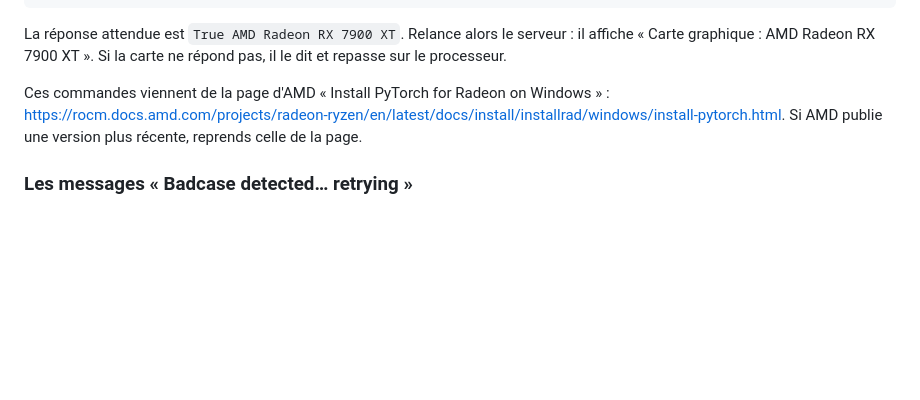
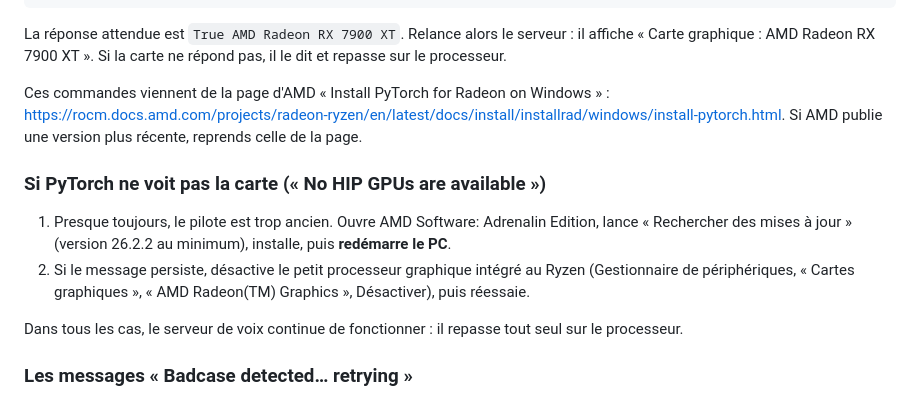
Before and after one commit to MikhaelGerbet/storia, a Markdown page: voix/README.md, the part around the change. Drawn GitHub-style; blank space fills up the shorter version.

Commit message:
Guide des voix : que faire si PyTorch ne voit pas la carte AMD
Co-Authored-By: Claude Opus 5.5 <noreply@anthropic.com>
Claude-Session: https://claude.ai/code/session_01JvkFP65dWq18BFjFXfjS42

```diff
--- a/voix/README.md
+++ b/voix/README.md
@@ -86,6 +86,13 @@ La réponse attendue est `True AMD Radeon RX 7900 XT`. Relance alors le serveur
 
 Ces commandes viennent de la page d'AMD « Install PyTorch for Radeon on Windows » : <https://rocm.docs.amd.com/projects/radeon-ryzen/en/latest/docs/install/installrad/windows/install-pytorch.html>. Si AMD publie une version plus récente, reprends celle de la page.
 
+### Si PyTorch ne voit pas la carte (« No HIP GPUs are available »)
+
+1. Presque toujours, le pilote est trop ancien. Ouvre AMD Software: Adrenalin Edition, lance « Rechercher des mises à jour » (version 26.2.2 au minimum), installe, puis **redémarre le PC**.
+2. Si le message persiste, désactive le petit processeur graphique intégré au Ryzen (Gestionnaire de périphériques, « Cartes graphiques », « AMD Radeon(TM) Graphics », Désactiver), puis réessaie.
+
+Dans tous les cas, le serveur de voix continue de fonctionner : il repasse tout seul sur le processeur.
+
 ### Les messages « Badcase detected… retrying »
 
 VoxCPM2 recommence une phrase quand l'audio dure plus de N fois le texte : c'est son garde-fou contre une voix qui s'emballe. Le seuil d'origine (6) déclenche à tort sur une narration posée de conteur. Le serveur le relève à 10 ; règle-le avec `--seuil-reprise` si besoin.
```
